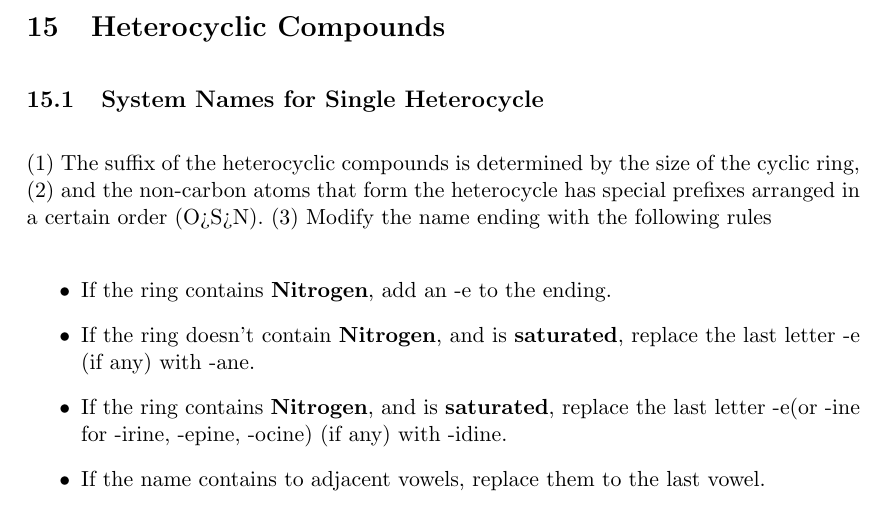
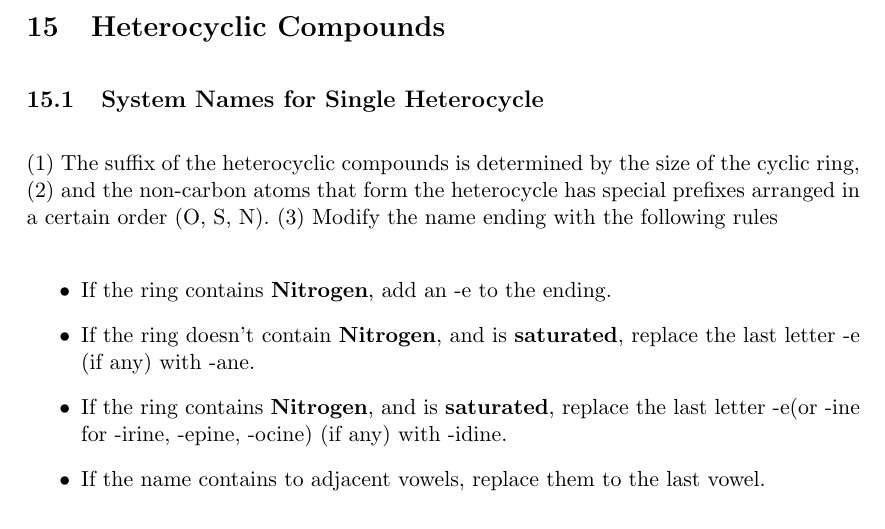
Before and after one commit to Xornent/docs, a LaTeX document (chem.org/nomenclature.tex): part of page 10 of 17, cut so that both start at the same text. Compiled offline with pdfLaTeX.

Commit message:
chem.org: nomenclature edit 1

```diff
--- a/chem.org/nomenclature.tex
+++ b/chem.org/nomenclature.tex
@@ -563,7 +563,7 @@ For organic salt and positive metal ions, name them as a salt. For example,
 
 (1) The suffix of the heterocyclic compounds is determined by the size of the cyclic
 ring, (2) and the non-carbon atoms that form the heterocycle has special prefixes
-arranged in a certain order (O>S>N). (3) Modify the name ending with the following rules
+arranged in a certain order (O, S, N). (3) Modify the name ending with the following rules
 
 \begin{itemize}
 	\item If the ring contains \textbf{Nitrogen}, add an -e to the ending.
```
Also changed, not shown: chem.org/nomenclature.pdf.
